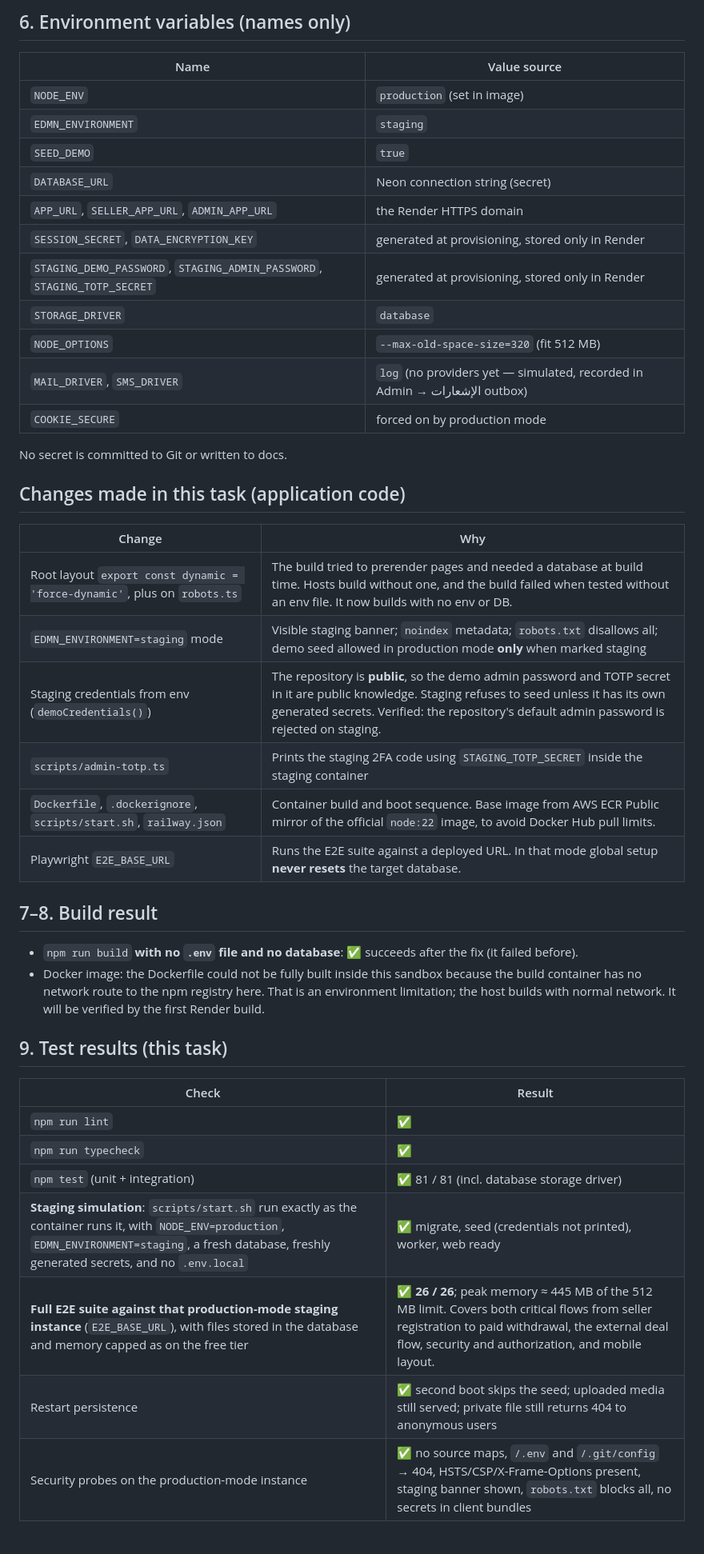
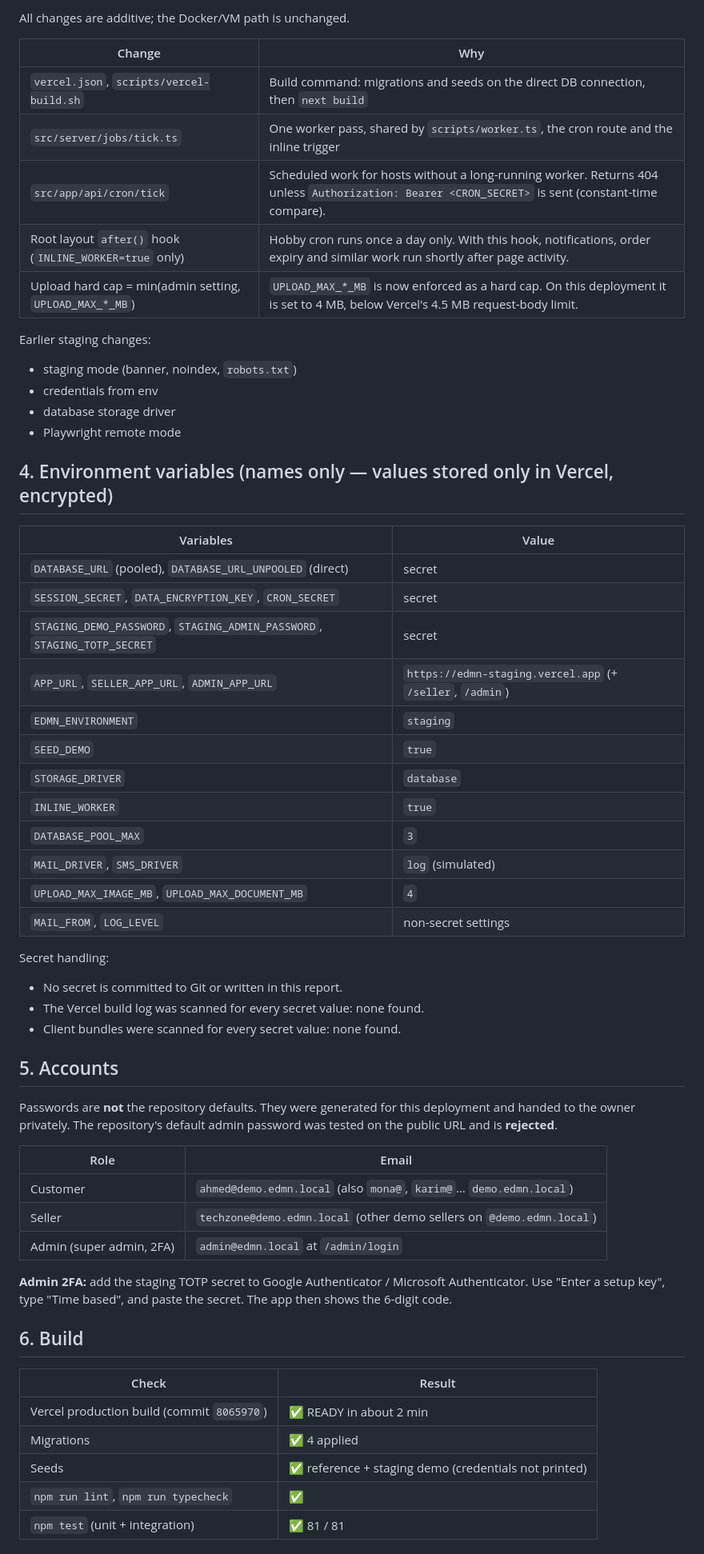
Before and after one commit to hodaharraz1/edmn-eg, a Markdown page: docs/STAGING_DEPLOYMENT_REPORT.md, the part around one of its changes. Shown at 80% size. GitHub-like rendering.

```diff
--- a/docs/STAGING_DEPLOYMENT_REPORT.md
+++ b/docs/STAGING_DEPLOYMENT_REPORT.md
@@ -66,48 +43,65 @@ adaptation was added: `STORAGE_DRIVER=database` stores object bytes in a new add
-## 6. Environment variables (names only)
-
-| Name | Value source |
-|---|---|
-| `NODE_ENV` | `production` (set in image) |
-| `EDMN_ENVIRONMENT` | `staging` |
-| `SEED_DEMO` | `true` |
-| `DATABASE_URL` | Neon connection string (secret) |
-| `APP_URL`, `SELLER_APP_URL`, `ADMIN_APP_URL` | the Render HTTPS domain |
-| `SESSION_SECRET`, `DATA_ENCRYPTION_KEY` | generated at provisioning, stored only in Render |
-| `STAGING_DEMO_PASSWORD`, `STAGING_ADMIN_PASSWORD`, `STAGING_TOTP_SECRET` | generated at provisioning, stored only in Render |
-| `STORAGE_DRIVER` | `database` |
-| `NODE_OPTIONS` | `--max-old-space-size=320` (fit 512 MB) |
-| `MAIL_DRIVER`, `SMS_DRIVER` | `log` (no providers yet — simulated, recorded in Admin → الإشعارات outbox) |
-| `COOKIE_SECURE` | forced on by production mode |
-
-No secret is committed to Git or written to docs.
-
-## Changes made in this task (application code)
+All changes are additive; the Docker/VM path is unchanged.
 
 | Change | Why |
 |---|---|
-| Root layout `export const dynamic = 'force-dynamic'`, plus on `robots.ts` | The build tried to prerender pages and needed a database at build time. Hosts build without one, and the build failed when tested without an env file. It now builds with no env or DB. |
-| `EDMN_ENVIRONMENT=staging` mode | Visible staging banner; `noindex` metadata; `robots.txt` disallows all; demo seed allowed in production mode **only** when marked staging |
-| Staging credentials from env (`demoCredentials()`) | The repository is **public**, so the demo admin password and TOTP secret in it are public knowledge. Staging refuses to seed unless it has its own generated secrets. Verified: the repository's default admin password is rejected on staging. |
-| `scripts/admin-totp.ts` | Prints the staging 2FA code using `STAGING_TOTP_SECRET` inside the staging container |
-| `Dockerfile`, `.dockerignore`, `scripts/start.sh`, `railway.json` | Container build and boot sequence. Base image from AWS ECR Public mirror of the official `node:22` image, to avoid Docker Hub pull limits. |
-| Playwright `E2E_BASE_URL` | Runs the E2E suite against a deployed URL. In that mode global setup **never resets** the target database. |
+| `vercel.json`, `scripts/vercel-build.sh` | Build command: migrations and seeds on the direct DB connection, then `next build` |
+| `src/server/jobs/tick.ts` | One worker pass, shared by `scripts/worker.ts`, the cron route and the inline trigger |
+| `src/app/api/cron/tick` | Scheduled work for hosts without a long-running worker. Returns 404 unless `Authorization: Bearer <CRON_SECRET>` is sent (constant-time compare). |
+| Root layout `after()` hook (`INLINE_WORKER=true` only) | Hobby cron runs once a day only. With this hook, notifications, order expiry and similar work run shortly after page activity. |
+| Upload hard cap = min(admin setting, `UPLOAD_MAX_*_MB`) | `UPLOAD_MAX_*_MB` is now enforced as a hard cap. On this deployment it is set to 4 MB, below Vercel's 4.5 MB request-body limit. |
 
-## 7–8. Build result
+Earlier staging changes:
 
-- `npm run build` **with no `.env` file and no database**: ✅ succeeds after the fix (it failed before).
-- Docker image: the Dockerfile could not be fully built inside this sandbox because the build
-  container has no network route to the npm registry here. That is an environment limitation; the
-  host builds with normal network. It will be verified by the first Render build.
+- staging mode (banner, noindex, `robots.txt`)
+- credentials from env
+- database storage driver
+- Playwright remote mode
 
-## 9. Test results (this task)
+## 4. Environment variables (names only — values stored only in Vercel, encrypted)
+
+| Variables | Value |
+|---|---|
+| `DATABASE_URL` (pooled), `DATABASE_URL_UNPOOLED` (direct) | secret |
+| `SESSION_SECRET`, `DATA_ENCRYPTION_KEY`, `CRON_SECRET` | secret |
+| `STAGING_DEMO_PASSWORD`, `STAGING_ADMIN_PASSWORD`, `STAGING_TOTP_SECRET` | secret |
+| `APP_URL`, `SELLER_APP_URL`, `ADMIN_APP_URL` | `https://edmn-staging.vercel.app` (+ `/seller`, `/admin`) |
+| `EDMN_ENVIRONMENT` | `staging` |
+| `SEED_DEMO` | `true` |
+| `STORAGE_DRIVER` | `database` |
+| `INLINE_WORKER` | `true` |
+| `DATABASE_POOL_MAX` | `3` |
+| `MAIL_DRIVER`, `SMS_DRIVER` | `log` (simulated) |
+| `UPLOAD_MAX_IMAGE_MB`, `UPLOAD_MAX_DOCUMENT_MB` | `4` |
+| `MAIL_FROM`, `LOG_LEVEL` | non-secret settings |
+
+Secret handling:
+
+- No secret is committed to Git or written in this report.
+- The Vercel build log was scanned for every secret value: none found.
+- Client bundles were scanned for every secret value: none found.
+
+## 5. Accounts
+
+Passwords are **not** the repository defaults. They were generated for this deployment and handed
+to the owner privately. The repository's default admin password was tested on the public URL and is **rejected**.
+
+| Role | Email |
+|---|---|
+| Customer | `ahmed@demo.edmn.local` (also `mona@`, `karim@`… `demo.edmn.local`) |
+| Seller | `techzone@demo.edmn.local` (other demo sellers on `@demo.edmn.local`) |
+| Admin (super admin, 2FA) | `admin@edmn.local` at `/admin/login` |
+
+**Admin 2FA:** add the staging TOTP secret to Google Authenticator / Microsoft Authenticator.
+Use "Enter a setup key", type "Time based", and paste the secret. The app then shows the 6-digit
+code.
+
+## 6. Build
 
 | Check | Result |
 |---|---|
-| `npm run lint` | ✅ |
-| `npm run typecheck` | ✅ |
-| `npm test` (unit + integration) | ✅ 81 / 81 (incl. database storage driver) |
-| **Staging simulation**: `scripts/start.sh` run exactly as the container runs it, with `NODE_ENV=production`, `EDMN_ENVIRONMENT=staging`, a fresh database, freshly generated secrets, and no `.env.local` | ✅ migrate, seed (credentials not printed), worker, web ready |
-| **Full E2E suite against that production-mode staging instance** (`E2E_BASE_URL`), with files stored in the database and memory capped as on the free tier | ✅ **26 / 26**; peak memory ≈ 445 MB of the 512 MB limit. Covers both critical flows from seller registration to paid withdrawal, the external deal flow, security and authorization, and mobile layout. |
-| Restart persistence | ✅ second boot skips the seed; uploaded media still served; private file still returns 404 to anonymous users |
-| Security probes on the production-mode instance | ✅ no source maps, `/.env` and `/.git/config` → 404, HSTS/CSP/X-Frame-Options present, staging banner shown, `robots.txt` blocks all, no secrets in client bundles |
+| Vercel production build (commit `8065970`) | ✅ READY in about 2 min |
+| Migrations | ✅ 4 applied |
+| Seeds | ✅ reference + staging demo (credentials not printed) |
+| `npm run lint`, `npm run typecheck` | ✅ |
+| `npm test` (unit + integration) | ✅ 81 / 81 |
 
```
Also changed, not shown: other parts of docs/STAGING_DEPLOYMENT_REPORT.md (+109 -107 lines), docs/ENVIRONMENT.md (+6 -3 lines).
